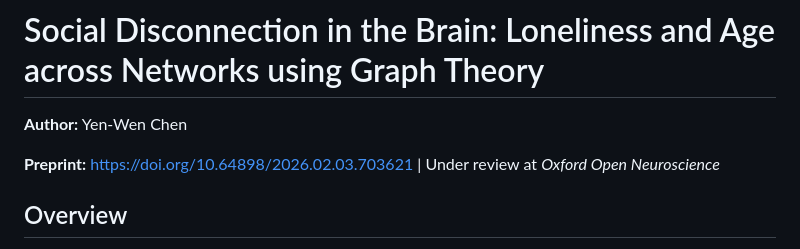
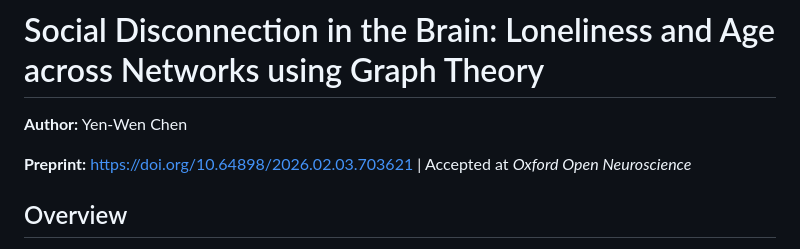
Before and after one commit to yenwchen/loneliness_brain_network, a Markdown page: README.md, the part around the change. Rendered like a GitHub page.

Commit message:
Update README: paper accepted at Oxford Open Neuroscience

```diff
--- a/README.md
+++ b/README.md
@@ -2,7 +2,7 @@
 
 **Author:** Yen-Wen Chen
 
-**Preprint:** https://doi.org/10.64898/2026.02.03.703621 | Under review at *Oxford Open Neuroscience*
+**Preprint:** https://doi.org/10.64898/2026.02.03.703621 | Accepted at *Oxford Open Neuroscience*
 
 
 ## Overview
```
